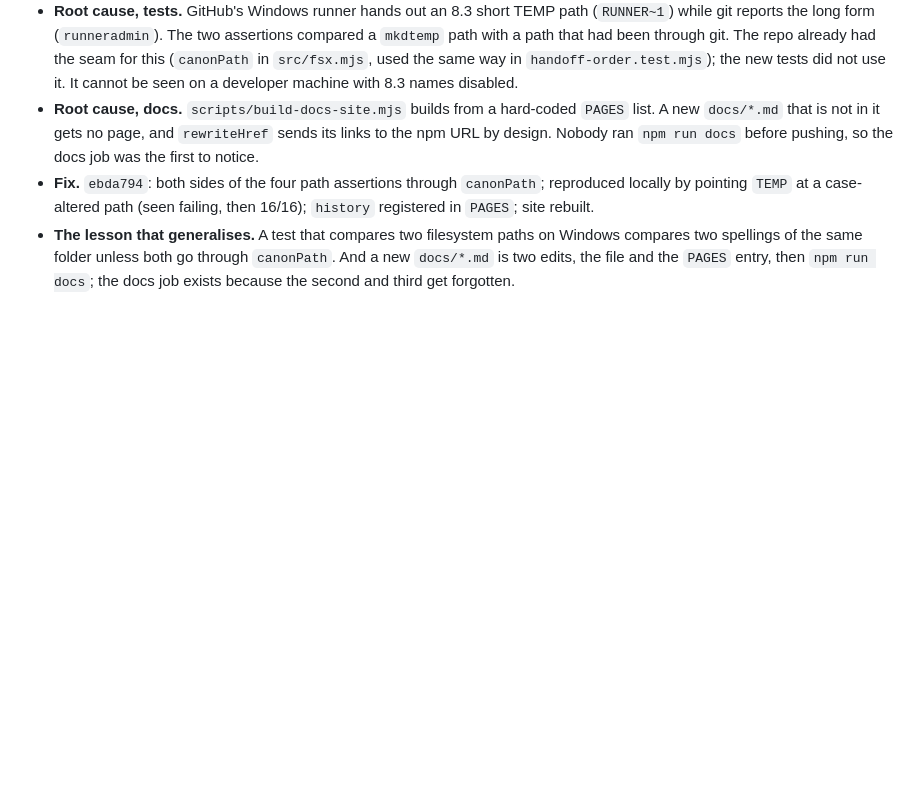
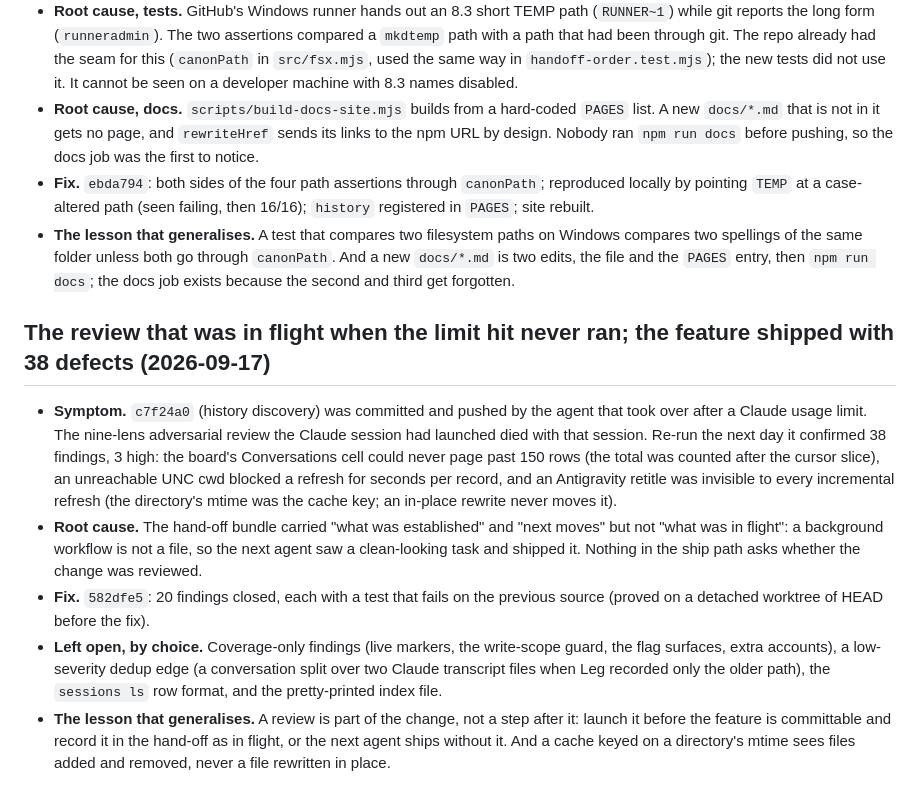
Before and after one commit to ucsandman/LegCli, a Markdown page: docs/ERRORS.md, the part around the change. Drawn GitHub-style; blank space fills up the shorter version.

Commit message:
Claude: [DOCS] ERRORS entry: the in-flight review the hand-off lost
Co-Authored-By: Claude Fable 5.1 <noreply@anthropic.com>
Claude-Session: https://claude.ai/code/session_01KkV4NwqwZQ8K7b7MCFuYwt

```diff
--- a/docs/ERRORS.md
+++ b/docs/ERRORS.md
@@ -421,3 +421,31 @@ it), and check whether a board was listening on 4747 at the time.
   `canonPath`. And a new `docs/*.md` is two edits, the file and the `PAGES`
   entry, then `npm run docs`; the docs job exists because the second and third
   get forgotten.
+
+## The review that was in flight when the limit hit never ran; the feature shipped with 38 defects (2026-09-17)
+
+- **Symptom.** `c7f24a0` (history discovery) was committed and pushed by the
+  agent that took over after a Claude usage limit. The nine-lens adversarial
+  review the Claude session had launched died with that session. Re-run the
+  next day it confirmed 38 findings, 3 high: the board's Conversations cell
+  could never page past 150 rows (the total was counted after the cursor
+  slice), an unreachable UNC cwd blocked a refresh for seconds per record,
+  and an Antigravity retitle was invisible to every incremental refresh
+  (the directory's mtime was the cache key; an in-place rewrite never moves
+  it).
+- **Root cause.** The hand-off bundle carried "what was established" and
+  "next moves" but not "what was in flight": a background workflow is not a
+  file, so the next agent saw a clean-looking task and shipped it. Nothing
+  in the ship path asks whether the change was reviewed.
+- **Fix.** `582dfe5`: 20 findings closed, each with a test that fails on the
+  previous source (proved on a detached worktree of HEAD before the fix).
+- **Left open, by choice.** Coverage-only findings (live markers, the
+  write-scope guard, the flag surfaces, extra accounts), a low-severity
+  dedup edge (a conversation split over two Claude transcript files when Leg
+  recorded only the older path), the `sessions ls` row format, and the
+  pretty-printed index file.
+- **The lesson that generalises.** A review is part of the change, not a
+  step after it: launch it before the feature is committable and record it
+  in the hand-off as in flight, or the next agent ships without it. And a
+  cache keyed on a directory's mtime sees files added and removed, never a
+  file rewritten in place.
```
